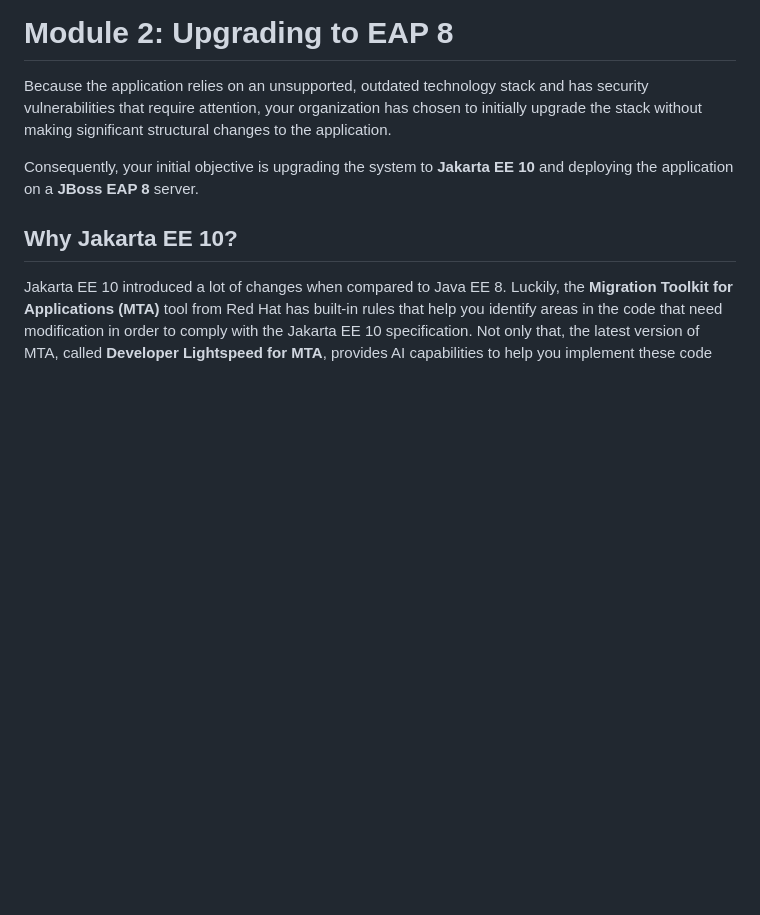
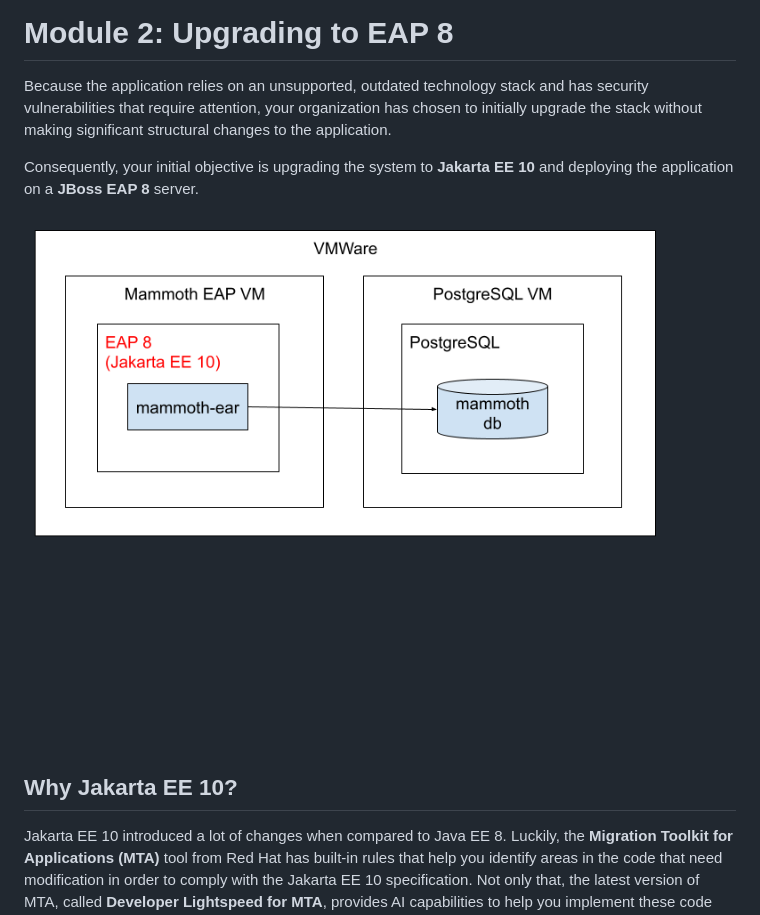
Before and after one commit to shirodkar/app-mod-workshop, a Markdown page: modules/module2.md, the part around the change. Drawn GitHub-style; pictures changed too: images/architecture-retain-upgrade.png (added); blank space fills up the shorter version.

Commit message:
add retain-upgrade architecture image to module 2
Co-Authored-By: Claude Opus 4.6 (1M context) <noreply@anthropic.com>

```diff
--- a/modules/module2.md
+++ b/modules/module2.md
@@ -3,6 +3,8 @@
 Because the application relies on an unsupported, outdated technology stack and has security vulnerabilities that require attention, your organization has chosen to initially upgrade the stack without making significant structural changes to the application.
 
 Consequently, your initial objective is upgrading the system to **Jakarta EE 10** and deploying the application on a **JBoss EAP 8** server.
+
+![Retain and Upgrade Architecture](../images/architecture-retain-upgrade.png)
 
 ## Why Jakarta EE 10?
 
```
